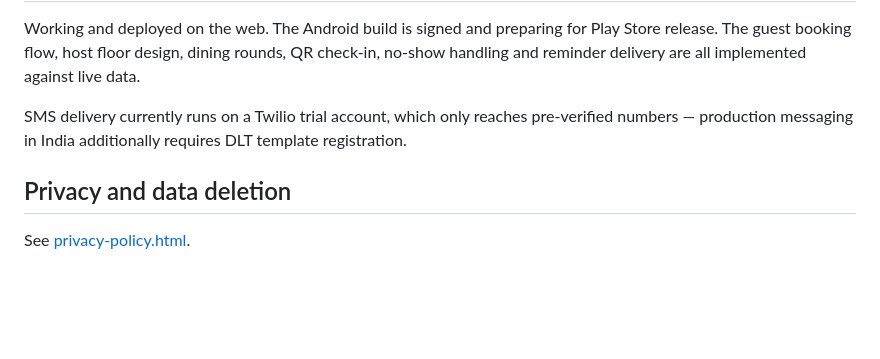
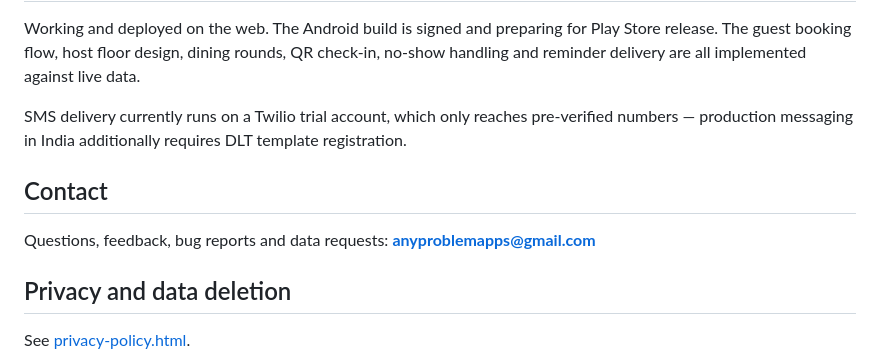
Before and after one commit to Gowdaboi/Gowdaboi-seatsaver-docs, a Markdown page: README.md, the part around the change. GitHub-like rendering; blank space fills up the shorter version.

Commit message:
Add a contact address to the overview
The README had no contact route at all, which is a gap for the one public
page a person browsing the project actually lands on -- the policy and the
deletion page both carry the address, but only someone already looking for
compliance documents finds them.

anyproblemapps@gmail.com, matching the operator named in the privacy policy
and on the app's signing certificate.

Co-Authored-By: Claude Opus 5 <noreply@anthropic.com>

```diff
--- a/README.md
+++ b/README.md
@@ -92,6 +92,11 @@ SMS delivery currently runs on a Twilio trial account, which only reaches
 pre-verified numbers — production messaging in India additionally requires DLT
 template registration.
 
+## Contact
+
+Questions, feedback, bug reports and data requests:
+**anyproblemapps@gmail.com**
+
 ## Privacy and data deletion
 
 See [privacy-policy.html](privacy-policy.html).
```
